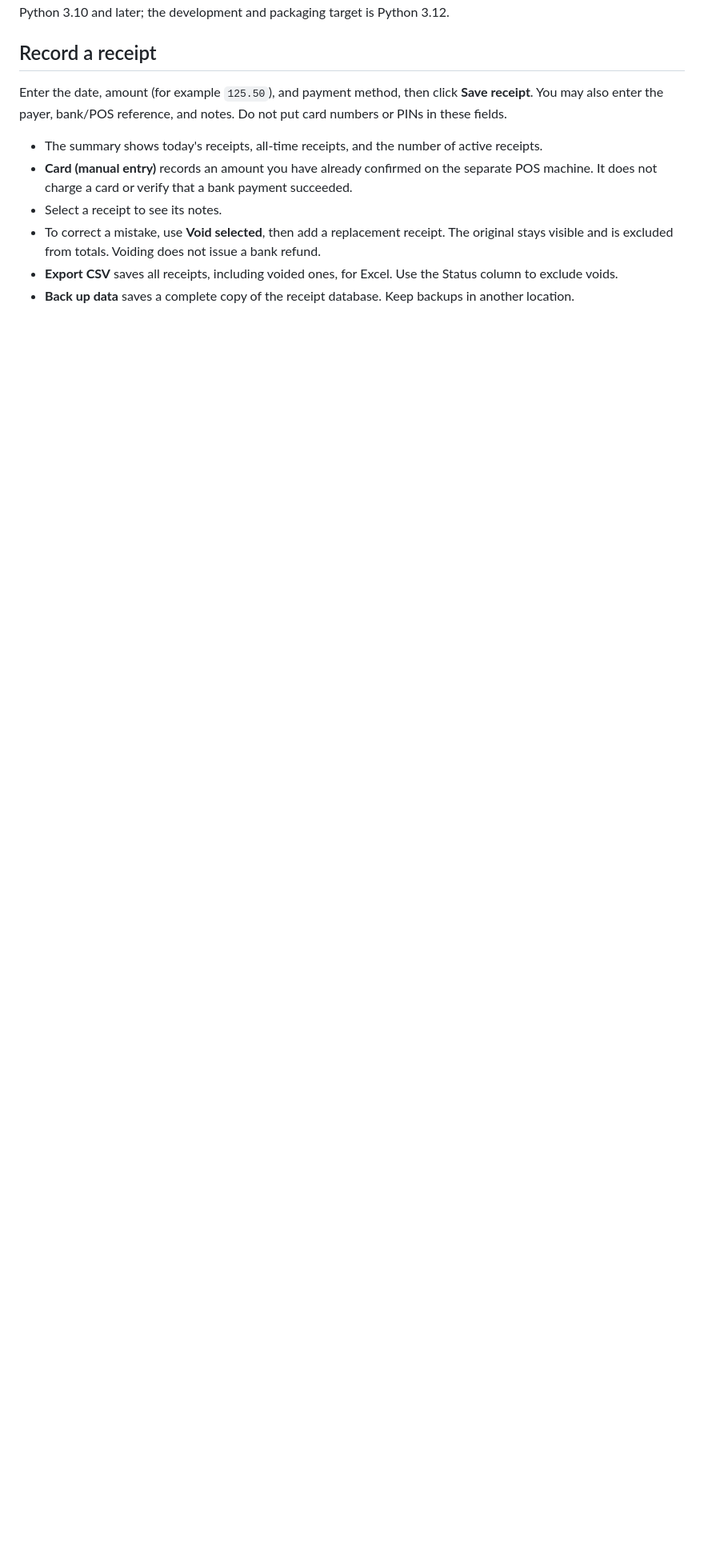
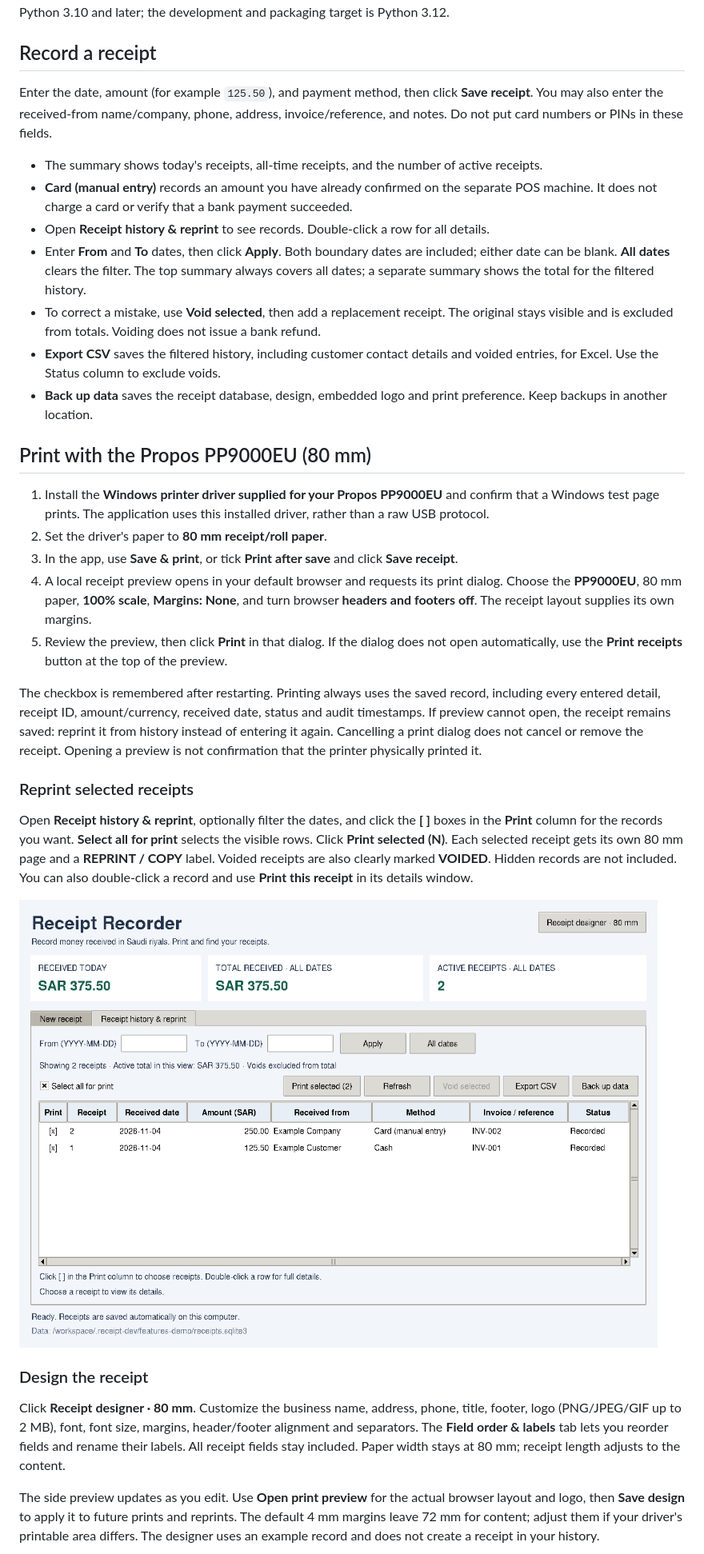
Before and after one commit to dennisjosepk/BANK-POS-INTEGRATION, a Markdown page: README.md, the part around one of its changes. Shown at 80% size. Rendered like a GitHub page; pictures changed too: docs/history-preview.png (added); blank space fills up the shorter version.

```diff
--- a/README.md
+++ b/README.md
@@ -21,13 +24,60 @@ The source supports Python 3.10 and later; the development and packaging target
 ## Record a receipt
 
 Enter the date, amount (for example `125.50`), and payment method, then click **Save receipt**.
-You may also enter the payer, bank/POS reference, and notes. Do not put card numbers or PINs in these fields.
+You may also enter the received-from name/company, phone, address, invoice/reference, and notes.
+Do not put card numbers or PINs in these fields.
 
 - The summary shows today's receipts, all-time receipts, and the number of active receipts.
 - **Card (manual entry)** records an amount you have already confirmed on the separate POS machine.
   It does not charge a card or verify that a bank payment succeeded.
-- Select a receipt to see its notes.
+- Open **Receipt history & reprint** to see records. Double-click a row for all details.
+- Enter **From** and **To** dates, then click **Apply**. Both boundary dates are included;
+  either date can be blank. **All dates** clears the filter. The top summary always covers
+  all dates; a separate summary shows the total for the filtered history.
 - To correct a mistake, use **Void selected**, then add a replacement receipt.
   The original stays visible and is excluded from totals. Voiding does not issue a bank refund.
-- **Export CSV** saves all receipts, including voided ones, for Excel. Use the Status column to exclude voids.
-- **Back up data** saves a complete copy of the receipt database. Keep backups in another location.
+- **Export CSV** saves the filtered history, including customer contact details and voided entries,
+  for Excel. Use the Status column to exclude voids.
+- **Back up data** saves the receipt database, design, embedded logo and print preference.
+  Keep backups in another location.
+
+## Print with the Propos PP9000EU (80 mm)
+
+1. Install the **Windows printer driver supplied for your Propos PP9000EU** and confirm that
+   a Windows test page prints. The application uses this installed driver, rather than a raw USB protocol.
+2. Set the driver's paper to **80 mm receipt/roll paper**.
+3. In the app, use **Save & print**, or tick **Print after save** and click **Save receipt**.
+4. A local receipt preview opens in your default browser and requests its print dialog.
+   Choose the **PP9000EU**, 80 mm paper, **100% scale**, **Margins: None**, and turn browser
+   **headers and footers off**. The receipt layout supplies its own margins.
+5. Review the preview, then click **Print** in that dialog. If the dialog does not open automatically,
+   use the **Print receipts** button at the top of the preview.
+
+The checkbox is remembered after restarting. Printing always uses the saved record, including every
+entered detail, receipt ID, amount/currency, received date, status and audit timestamps. If preview
+cannot open, the receipt remains saved: reprint it from history instead of entering it again.
+Cancelling a print dialog does not cancel or remove the receipt. Opening a preview is not confirmation
+that the printer physically printed it.
+
+### Reprint selected receipts
+
+Open **Receipt history & reprint**, optionally filter the dates, and click the **[ ]** boxes in
+the **Print** column for the records you want. **Select all for print** selects the visible rows.
+Click **Print selected (N)**. Each selected receipt gets its own 80 mm page and a **REPRINT / COPY** label.
+Voided receipts are also clearly marked **VOIDED**. Hidden records are not included.
+You can also double-click a record and use **Print this receipt** in its details window.
+
+![History and print selection](docs/history-preview.png)
+
+### Design the receipt
+
+Click **Receipt designer · 80 mm**. Customize the business name, address, phone, title, footer,
+logo (PNG/JPEG/GIF up to 2 MB), font, font size, margins, header/footer alignment and separators.
+The **Field order & labels** tab lets you reorder fields and rename their labels. All receipt
+fields stay included. Paper width stays at 80 mm; receipt length adjusts to the content.
+
+The side preview updates as you edit. Use **Open print preview** for the actual browser layout
+and logo, then **Save design** to apply it to future prints and reprints. The default 4 mm margins
+leave 72 mm for content; adjust them if your driver's printable area differs.
+The designer uses an example record and does not create a receipt in your history.
+
```
Also changed, not shown: other parts of README.md (+30 -0 lines), docs/design-preview.png, docs/receipt-designer-preview.png (added), 11 other files.
